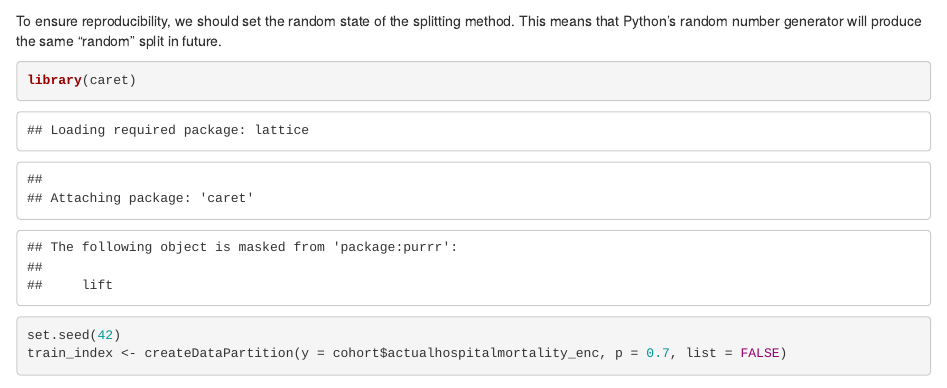
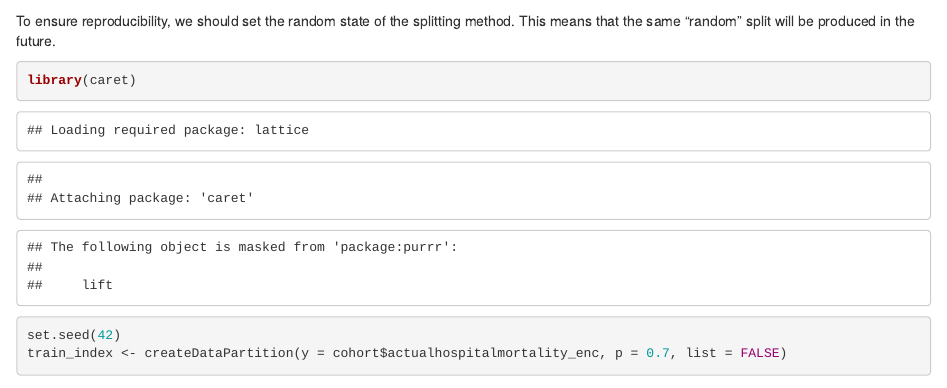
Before and after one commit to MIT-LCP/bst209, an R Markdown document (Workshops/machine-learning-novice/02-data preparation.Rmd): the page in a window 1100 px wide, from 3540 px down. Rendered offline with R 4.5, knitr and Pandoc, with nearby package versions; some code elsewhere in the file could not run offline.

Commit message:
Removing mention of Python code.

````diff
--- a/Workshops/machine-learning-novice/02-data preparation.Rmd
+++ b/Workshops/machine-learning-novice/02-data preparation.Rmd
@@ -155,7 +155,7 @@ Typically we will want to split our data into a training set and "held-out" test
 
 ![Train and test set](../fig/train_test.png){: width="600px"}
 
-To ensure reproducibility, we should set the random state of the splitting method. This means that Python's random number generator will produce the same "random" split in future.
+To ensure reproducibility, we should set the random state of the splitting method. This means that the same "random" split  will be produced in the future.
 
 ```{r}
 library(caret)
````
